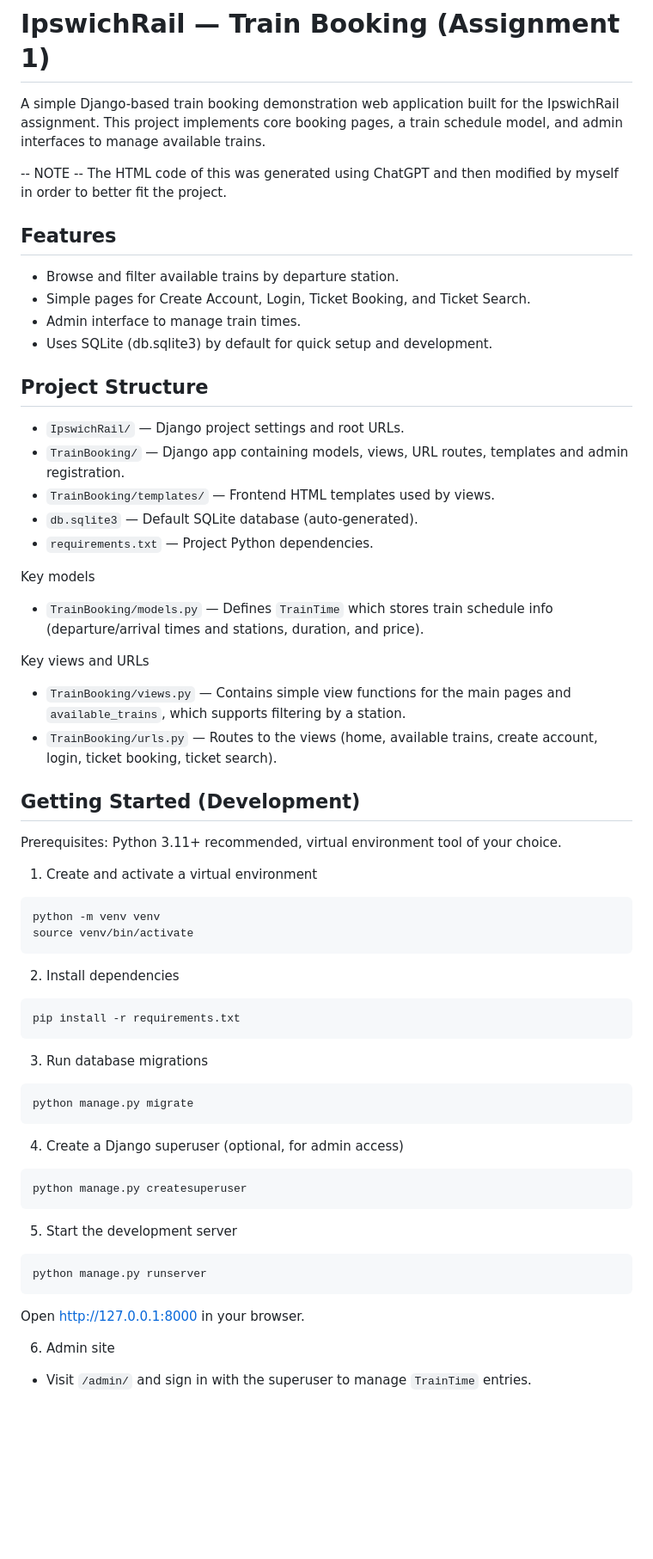
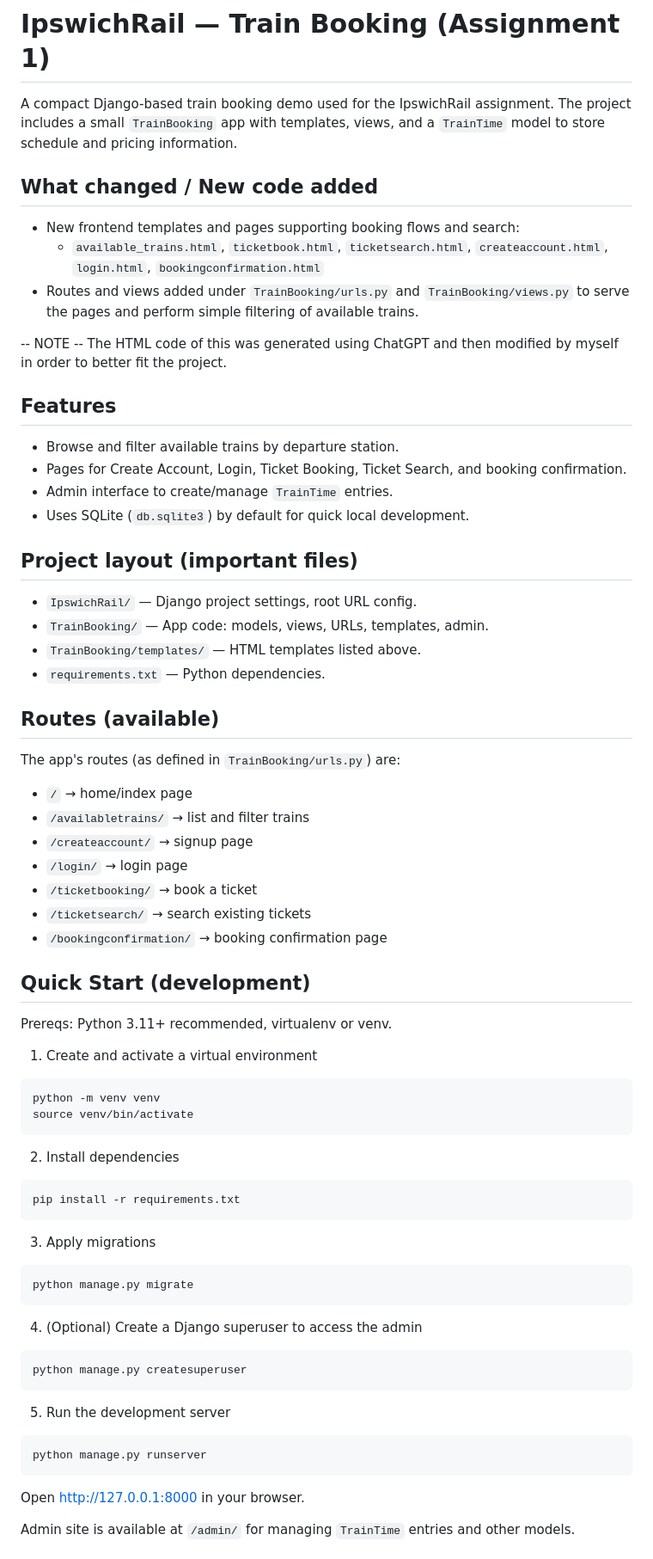
Before and after one commit to alexlewington1/IpswichRail_Assignment_1, a Markdown page: README.md, the part around one of its changes. Shown at 86% size. Drawn GitHub-style; blank space fills up the shorter version.

````diff
--- a/README.md
+++ b/README.md
@@ -1,60 +1,72 @@
 # IpswichRail — Train Booking (Assignment 1)
 
-A simple Django-based train booking demonstration web application built for the IpswichRail assignment. This project implements core booking pages, a train schedule model, and admin interfaces to manage available trains.
+A compact Django-based train booking demo used for the IpswichRail assignment. The project includes a small `TrainBooking` app with templates, views, and a `TrainTime` model to store schedule and pricing information.
 
--- NOTE --
-The HTML code of this was generated using ChatGPT and then modified by myself in order to better fit the project.
+## What changed / New code added
+- New frontend templates and pages supporting booking flows and search:
+	- `available_trains.html`, `ticketbook.html`, `ticketsearch.html`, `createaccount.html`, `login.html`, `bookingconfirmation.html`
+- Routes and views added under `TrainBooking/urls.py` and `TrainBooking/views.py` to serve the pages and perform simple filtering of available trains.
+
+-- NOTE -- The HTML code of this was generated using ChatGPT and then modified by myself in order to better fit the project.
 
 ## Features
 - Browse and filter available trains by departure station.
-- Simple pages for Create Account, Login, Ticket Booking, and Ticket Search.
-- Admin interface to manage train times.
-- Uses SQLite (db.sqlite3) by default for quick setup and development.
+- Pages for Create Account, Login, Ticket Booking, Ticket Search, and booking confirmation.
+- Admin interface to create/manage `TrainTime` entries.
+- Uses SQLite (`db.sqlite3`) by default for quick local development.
 
-## Project Structure
-- `IpswichRail/` — Django project settings and root URLs.
-- `TrainBooking/` — Django app containing models, views, URL routes, templates and admin registration.
-- `TrainBooking/templates/` — Frontend HTML templates used by views.
-- `db.sqlite3` — Default SQLite database (auto-generated).
-- `requirements.txt` — Project Python dependencies.
+## Project layout (important files)
+- `IpswichRail/` — Django project settings, root URL config.
+- `TrainBooking/` — App code: models, views, URLs, templates, admin.
+- `TrainBooking/templates/` — HTML templates listed above.
+- `requirements.txt` — Python dependencies.
 
-Key models
-- `TrainBooking/models.py` — Defines `TrainTime` which stores train schedule info (departure/arrival times and stations, duration, and price).
+## Routes (available)
+The app's routes (as defined in `TrainBooking/urls.py`) are:
 
-Key views and URLs
-- `TrainBooking/views.py` — Contains simple view functions for the main pages and `available_trains`, which supports filtering by a station.
-- `TrainBooking/urls.py` — Routes to the views (home, available trains, create account, login, ticket booking, ticket search).
+- `/` → home/index page
+- `/availabletrains/` → list and filter trains
+- `/createaccount/` → signup page
+- `/login/` → login page
+- `/ticketbooking/` → book a ticket
+- `/ticketsearch/` → search existing tickets
+- `/bookingconfirmation/` → booking confirmation page
 
-## Getting Started (Development)
-Prerequisites: Python 3.11+ recommended, virtual environment tool of your choice.
+## Quick Start (development)
+Prereqs: Python 3.11+ recommended, virtualenv or venv.
 
 1. Create and activate a virtual environment
-```
+
+```bash
 python -m venv venv
 source venv/bin/activate
 ```
 
 2. Install dependencies
-```
+
+```bash
 pip install -r requirements.txt
 ```
 
-3. Run database migrations
-```
+3. Apply migrations
+
+```bash
 python manage.py migrate
 ```
 
-4. Create a Django superuser (optional, for admin access)
-```
+4. (Optional) Create a Django superuser to access the admin
+
+```bash
 python manage.py createsuperuser
 ```
 
-5. Start the development server
-```
+5. Run the development server
+
+```bash
 python manage.py runserver
 ```
+
 Open http://127.0.0.1:8000 in your browser.
 
-6. Admin site
-- Visit `/admin/` and sign in with the superuser to manage `TrainTime` entries.
+Admin site is available at `/admin/` for managing `TrainTime` entries and other models.
 
````
Also changed, not shown: other parts of README.md (+12 -9 lines).
